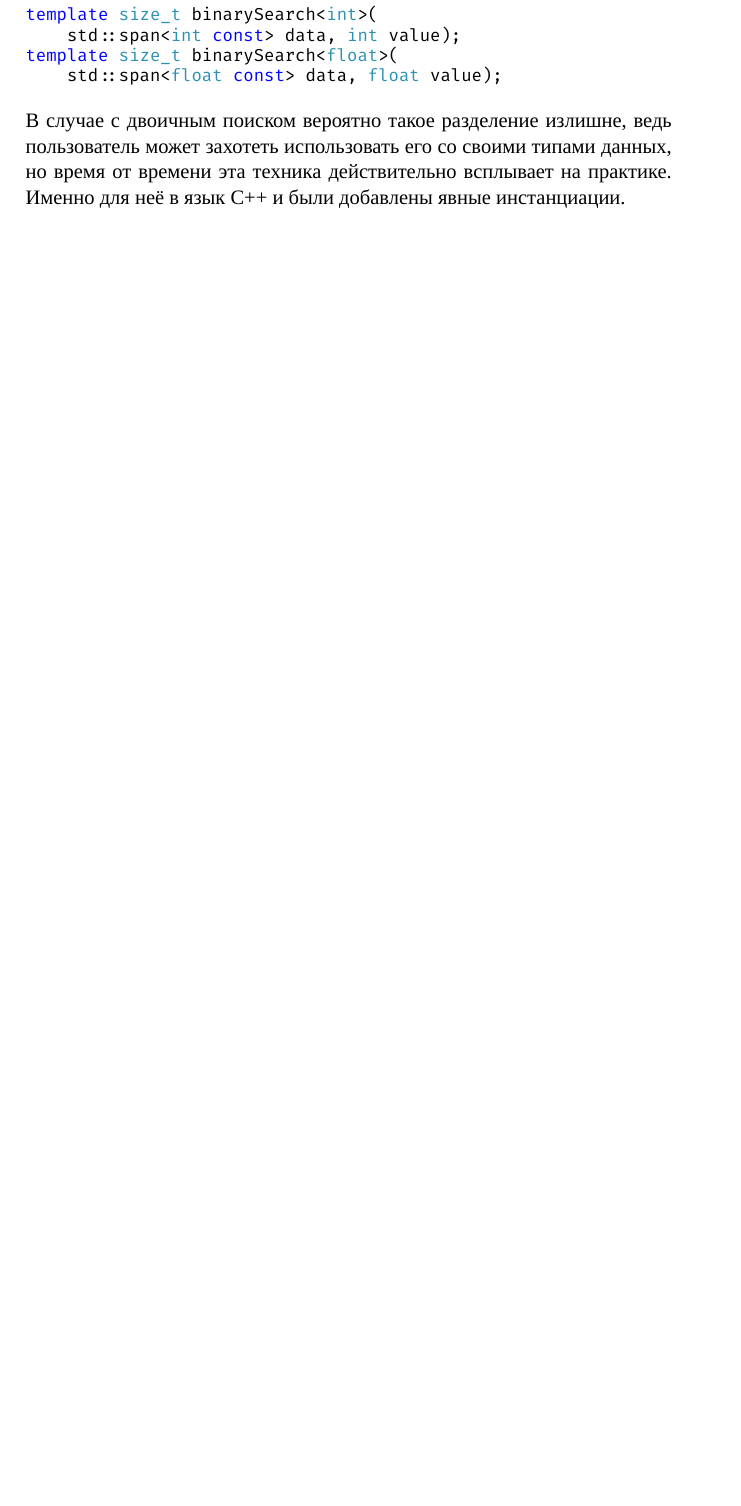
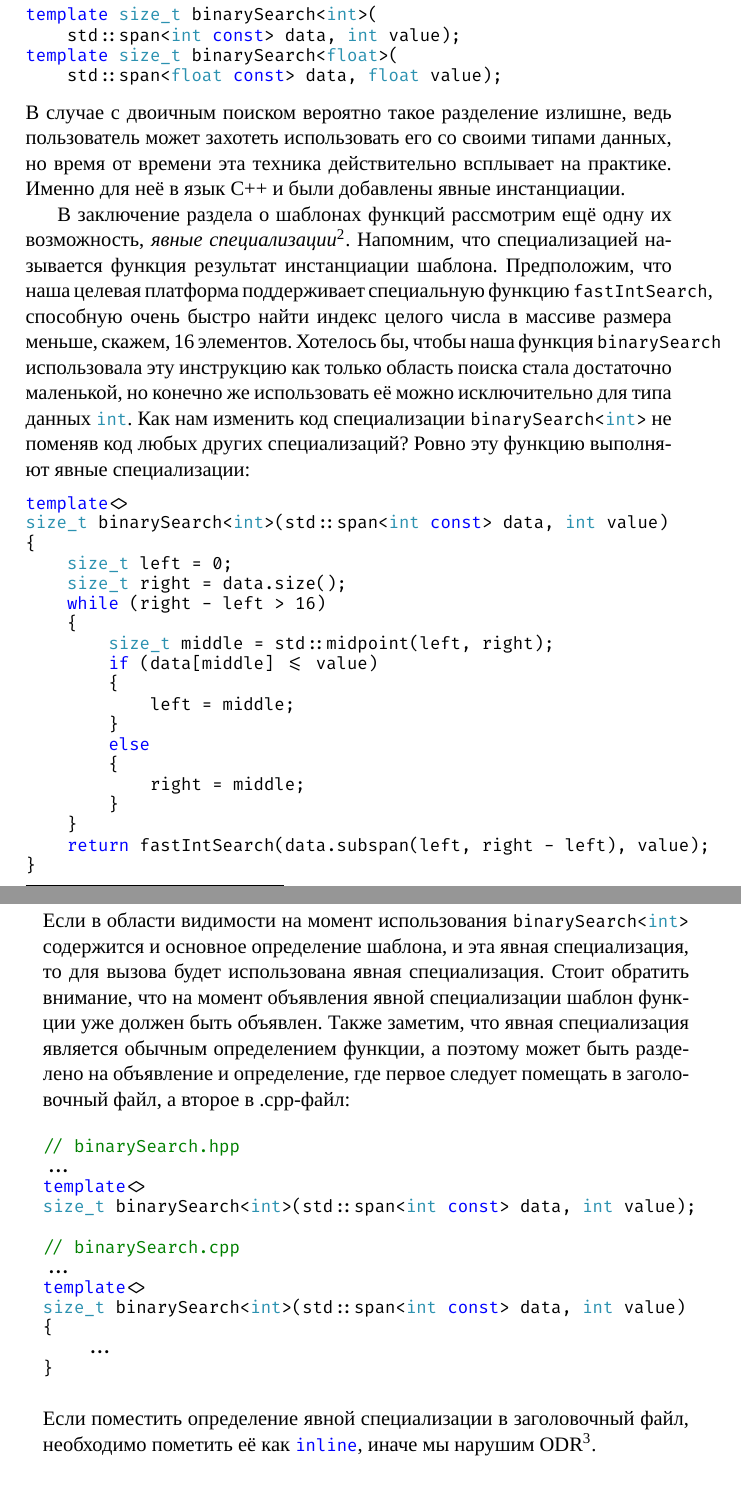
Before and after one commit to Mrkol/metaprogramming-course, a LaTeX book (book/main.tex, which reads book/chapter1.tex): part of page 12 of 14 before the commit and two parts of pages 12 and 13 of 15 after it, the two joined at a grey line, cut so that both start at the same text, the shorter picture padded with empty space. Compiled offline with XeLaTeX; a missing font is replaced by an installed copy or a similar font.

Commit message:
book: explicit full specialization appended onto function template section

```diff
--- a/book/chapter1.tex
+++ b/book/chapter1.tex
@@ -222,6 +222,46 @@ template size_t binarySearch<float>(
 \end{minted}
 В случае с двоичным поиском вероятно такое разделение излишне, ведь пользователь может захотеть использовать его со своими типами данных, но время от времени эта техника действительно всплывает на практике. Именно для неё в язык C++ и были добавлены явные инстанциации.
 
+В заключение раздела о шаблонах функций рассмотрим ещё одну их возможность, \textit{явные специализации}\footnote{Вообще говоря официальное название -- \textit{явная полная специализация}}. Напомним, что специализацией называется функция результат инстанциации шаблона. Предположим, что наша целевая платформа поддерживает специальную функцию \inlcpp{fastIntSearch}, способную очень быстро найти индекс целого числа в массиве размера меньше, скажем, 16 элементов. Хотелось бы, чтобы наша функция \inlcpp{binarySearch} использовала эту инструкцию как только область поиска стала достаточно маленькой, но конечно же использовать её можно исключительно для типа данных \inlcpp{int}. Как нам изменить код специализации \inlcpp{binarySearch<int>} не поменяв код любых других специализаций? Ровно эту функцию выполняют явные специализации:
+\begin{minted}{c++}
+template<>
+size_t binarySearch<int>(std::span<int const> data, int value)
+{
+    size_t left = 0;
+    size_t right = data.size();
+    while (right - left > 16)
+    {
+        size_t middle = std::midpoint(left, right);
+        if (data[middle] <= value)
+        {
+            left = middle;
+        }
+        else
+        {
+            right = middle;
+        }
+    }
+    return fastIntSearch(data.subspan(left, right - left), value);
+}
+\end{minted}
+Если в области видимости на момент использования \inlcpp{binarySearch<int>} содержится и основное определение шаблона, и эта явная специализация, то для вызова будет использована явная специализация. Стоит обратить внимание, что на момент объявления явной специализации шаблон функции уже должен быть объявлен. Также заметим, что явная специализация является обычным определением функции, а поэтому может быть разделено на объявление и определение, где первое следует помещать в заголовочный файл, а второе в .cpp-файл:
+\begin{minted}{c++}
+// binarySearch.hpp
+...
+template<>
+size_t binarySearch<int>(std::span<int const> data, int value);
+
+// binarySearch.cpp
+...
+template<>
+size_t binarySearch<int>(std::span<int const> data, int value)
+{
+    ...
+}
+\end{minted}
+Если поместить определение явной специализации в заголовочный файл, необходимо пометить её как \inlcpp{inline}, иначе мы нарушим ODR\footnote{One definition rule}.
+
+
 \subsection*{Упражнения}
 \begin{itemize}
 \item Задумайтесь, что произойдёт, если попытаться инстанцировать шаблон binarySearch с аргументом типа \inlcpp{Person}, описанным ниже. Попробуйте написать это. Что нужно сделать, чтобы функция искала человека по возрасту? Легко ли было это понять?
```
Also changed, not shown: book/metaprogramming-book.pdf, book/chapter1.tex (8 more changed lines).
